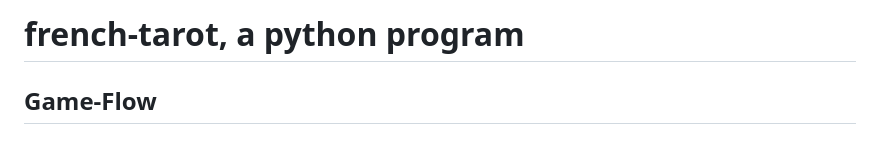
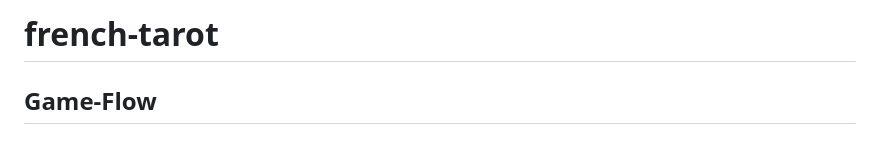
Before and after one commit to Lele1409/french-tarot, a Markdown page: README.md, the part around the change. Rendered like a GitHub page.

Commit message:
change title of README.md again

```diff
--- a/README.md
+++ b/README.md
@@ -1,4 +1,4 @@
-# french-tarot, a python program
+# french-tarot
 
 ## Game-Flow
 
```
